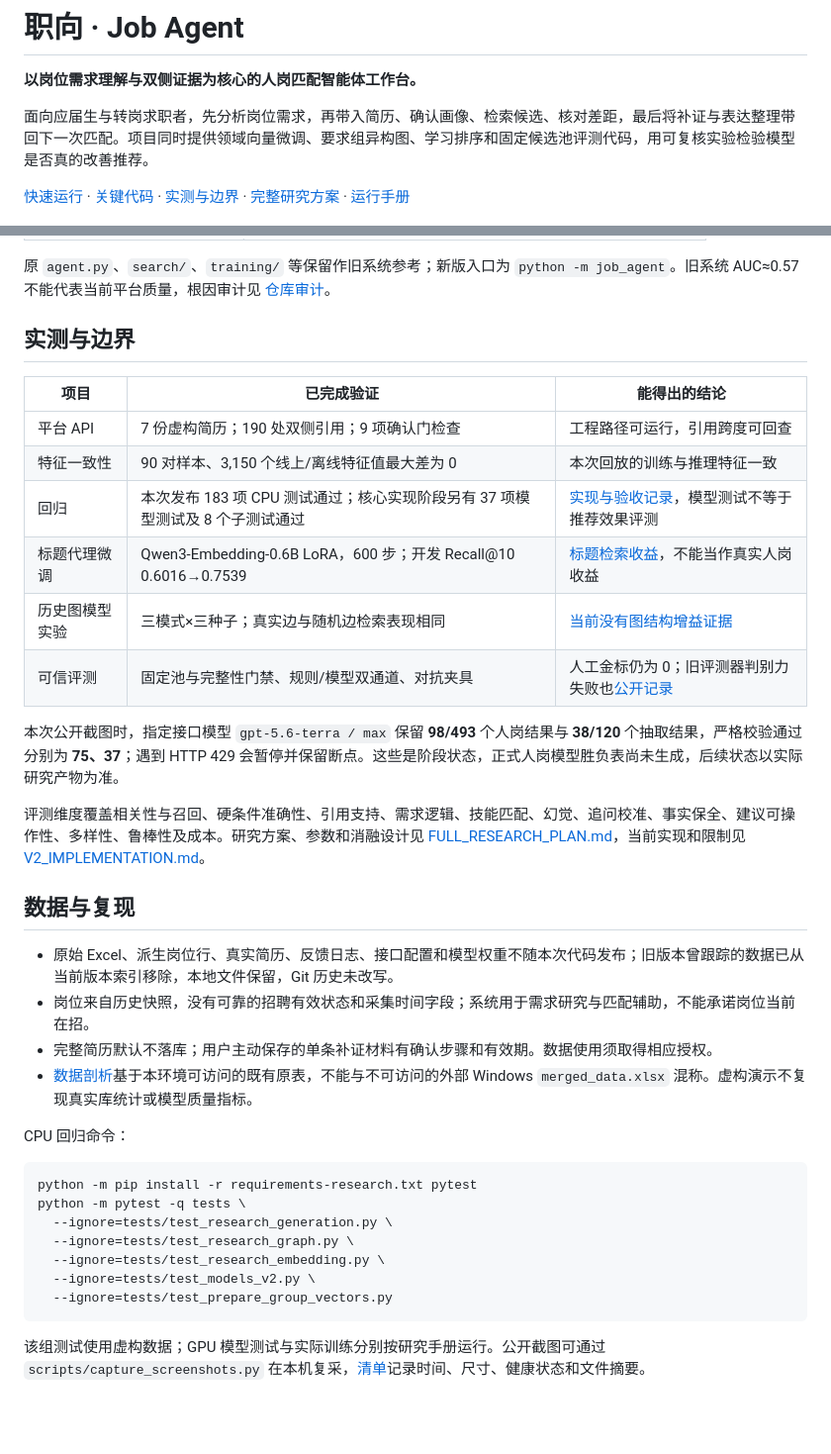
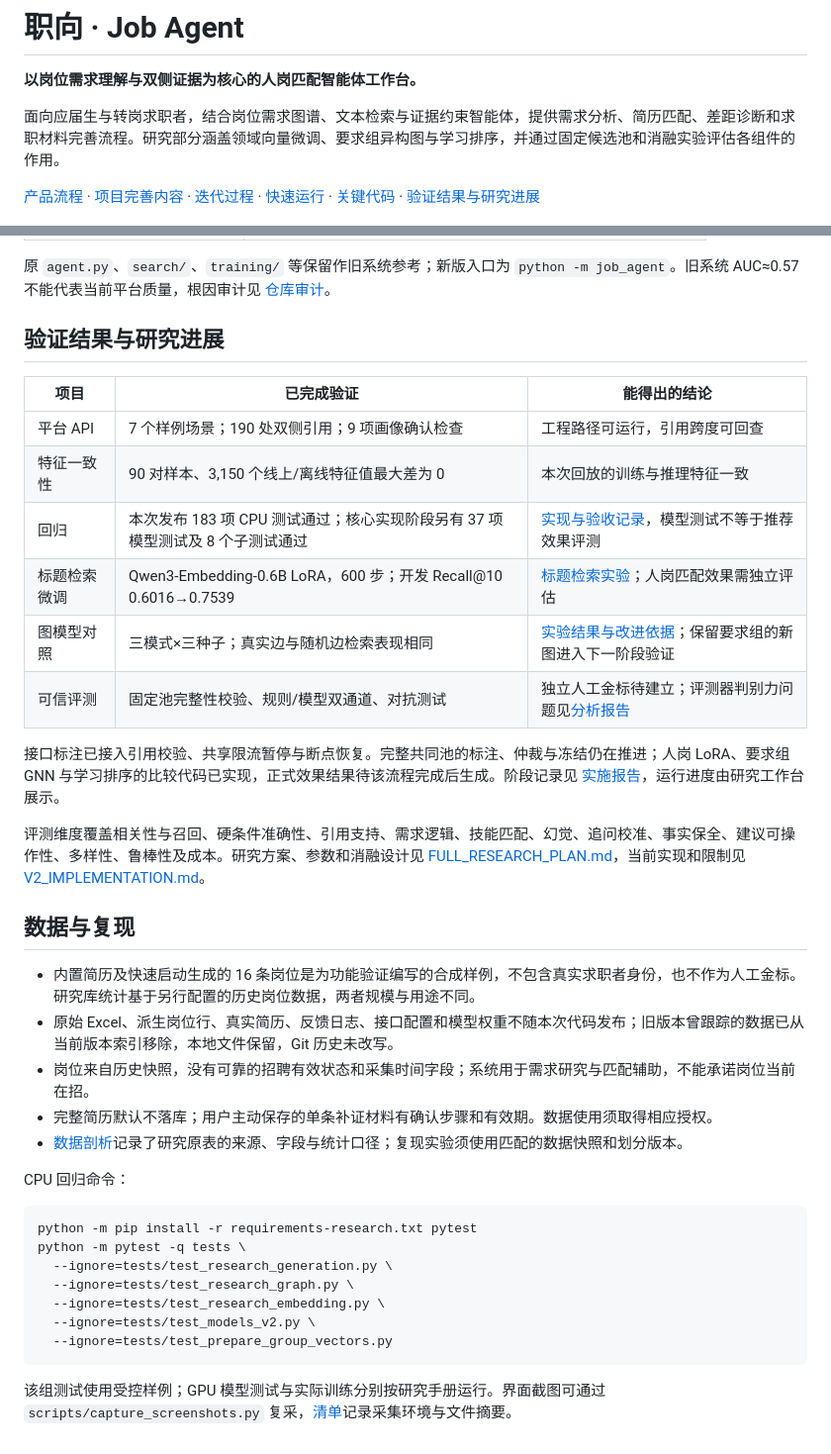
Before and after one commit to blues-kun/job-agent, a Markdown page: README.md, 2 parts joined by grey strips. Shown at 99% size. Rendered like a GitHub page; blank space fills up the shorter version.

````diff
--- a/README.md
+++ b/README.md
@@ -2,8 +2,8 @@
 
 **以岗位需求理解与双侧证据为核心的人岗匹配智能体工作台。**
 
-面向应届生与转岗求职者，先分析岗位需求，再带入简历、确认画像、检索候选、核对差距，最后将补证与表达整理带回下一次匹配。项目同时提供领域向量微调、要求组异构图、学习排序和固定候选池评测代码，用可复核实验检验模型是否真的改善推荐。
+面向应届生与转岗求职者，结合岗位需求图谱、文本检索与证据约束智能体，提供需求分析、简历匹配、差距诊断和求职材料完善流程。研究部分涵盖领域向量微调、要求组异构图与学习排序，并通过固定候选池和消融实验评估各组件的作用。
 
-[快速运行](#快速运行) · [关键代码](#关键代码) · [实测与边界](#实测与边界) · [完整研究方案](docs/FULL_RESEARCH_PLAN.md) · [运行手册](docs/V2_RUNBOOK.md)
+[产品流程](#产品流程) · [项目完善内容](#项目完善内容) · [迭代过程](#迭代过程) · [快速运行](#快速运行) · [关键代码](#关键代码) · [验证结果与研究进展](#验证结果与研究进展)
 
 ![岗位需求分析](docs/screenshots/01-demand.png)
@@ -105,27 +144,28 @@ $env:JOB_AGENT_DATA = Join-Path $env:LOCALAPPDATA "job-agent-demo\jobs.xlsx"
 
 原 `agent.py`、`search/`、`training/` 等保留作旧系统参考；新版入口为 `python -m job_agent`。旧系统 AUC≈0.57 不能代表当前平台质量，根因审计见 [仓库审计](docs/AUDIT.md)。
 
-## 实测与边界
+## 验证结果与研究进展
 
 | 项目 | 已完成验证 | 能得出的结论 |
 |---|---|---|
-| 平台 API | 7 份虚构简历；190 处双侧引用；9 项确认门检查 | 工程路径可运行，引用跨度可回查 |
+| 平台 API | 7 个样例场景；190 处双侧引用；9 项画像确认检查 | 工程路径可运行，引用跨度可回查 |
 | 特征一致性 | 90 对样本、3,150 个线上/离线特征值最大差为 0 | 本次回放的训练与推理特征一致 |
 | 回归 | 本次发布 183 项 CPU 测试通过；核心实现阶段另有 37 项模型测试及 8 个子测试通过 | [实现与验收记录](docs/V2_IMPLEMENTATION.md)，模型测试不等于推荐效果评测 |
-| 标题代理微调 | Qwen3-Embedding-0.6B LoRA，600 步；开发 Recall@10 0.6016→0.7539 | [标题检索收益](docs/EMBEDDING_RESULTS.md)，不能当作真实人岗收益 |
-| 历史图模型实验 | 三模式×三种子；真实边与随机边检索表现相同 | [当前没有图结构增益证据](docs/GRAPH_RESULTS.md) |
-| 可信评测 | 固定池与完整性门禁、规则/模型双通道、对抗夹具 | 人工金标仍为 0；旧评测器判别力失败也[公开记录](docs/EVALUATOR_RESULTS.md) |
+| 标题检索微调 | Qwen3-Embedding-0.6B LoRA，600 步；开发 Recall@10 0.6016→0.7539 | [标题检索实验](docs/EMBEDDING_RESULTS.md)；人岗匹配效果需独立评估 |
+| 图模型对照 | 三模式×三种子；真实边与随机边检索表现相同 | [实验结果与改进依据](docs/GRAPH_RESULTS.md)；保留要求组的新图进入下一阶段验证 |
+| 可信评测 | 固定池完整性校验、规则/模型双通道、对抗测试 | 独立人工金标待建立；评测器判别力问题见[分析报告](docs/EVALUATOR_RESULTS.md) |
 
-本次公开截图时，指定接口模型 `gpt-5.6-terra / max` 保留 **98/493** 个人岗结果与 **38/120** 个抽取结果，严格校验通过分别为 **75、37**；遇到 HTTP 429 会暂停并保留断点。这些是阶段状态，正式人岗模型胜负表尚未生成，后续状态以实际研究产物为准。
+接口标注已接入引用校验、共享限流暂停与断点恢复。完整共同池的标注、仲裁与冻结仍在推进；人岗 LoRA、要求组 GNN 与学习排序的比较代码已实现，正式效果结果待该流程完成后生成。阶段记录见 [实施报告](docs/V2_IMPLEMENTATION.md)，运行进度由研究工作台展示。
 
 评测维度覆盖相关性与召回、硬条件准确性、引用支持、需求逻辑、技能匹配、幻觉、追问校准、事实保全、建议可操作性、多样性、鲁棒性及成本。研究方案、参数和消融设计见 [FULL_RESEARCH_PLAN.md](docs/FULL_RESEARCH_PLAN.md)，当前实现和限制见 [V2_IMPLEMENTATION.md](docs/V2_IMPLEMENTATION.md)。
 
 ## 数据与复现
 
+- 内置简历及快速启动生成的 16 条岗位是为功能验证编写的合成样例，不包含真实求职者身份，也不作为人工金标。研究库统计基于另行配置的历史岗位数据，两者规模与用途不同。
 - 原始 Excel、派生岗位行、真实简历、反馈日志、接口配置和模型权重不随本次代码发布；旧版本曾跟踪的数据已从当前版本索引移除，本地文件保留，Git 历史未改写。
 - 岗位来自历史快照，没有可靠的招聘有效状态和采集时间字段；系统用于需求研究与匹配辅助，不能承诺岗位当前在招。
 - 完整简历默认不落库；用户主动保存的单条补证材料有确认步骤和有效期。数据使用须取得相应授权。
-- [数据剖析](docs/DATA_PROFILE.md)基于本环境可访问的既有原表，不能与不可访问的外部 Windows `merged_data.xlsx` 混称。虚构演示不复现真实库统计或模型质量指标。
+- [数据剖析](docs/DATA_PROFILE.md)记录了研究原表的来源、字段与统计口径；复现实验须使用匹配的数据快照和划分版本。
 
 CPU 回归命令：
 
@@ -139,4 +179,4 @@ python -m pytest -q tests \
   --ignore=tests/test_prepare_group_vectors.py
 ```
 
-该组测试使用虚构数据；GPU 模型测试与实际训练分别按研究手册运行。公开截图可通过 `scripts/capture_screenshots.py` 在本机复采，[清单](docs/screenshots/manifest.json)记录时间、尺寸、健康状态和文件摘要。
+该组测试使用受控样例；GPU 模型测试与实际训练分别按研究手册运行。界面截图可通过 `scripts/capture_screenshots.py` 复采，[清单](docs/screenshots/manifest.json)记录采集环境与文件摘要。
````
Also changed, not shown: other parts of README.md (+50 -11 lines), docs/SCREENSHOTS.md (+6 -6 lines), docs/V2_IMPLEMENTATION.md (+2 -2 lines).
